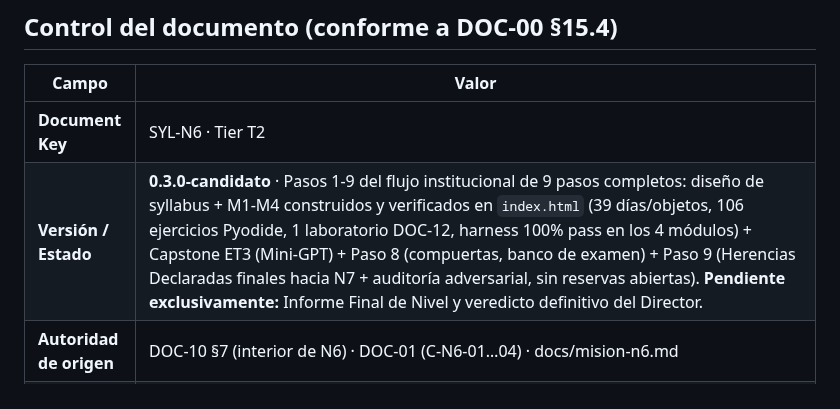
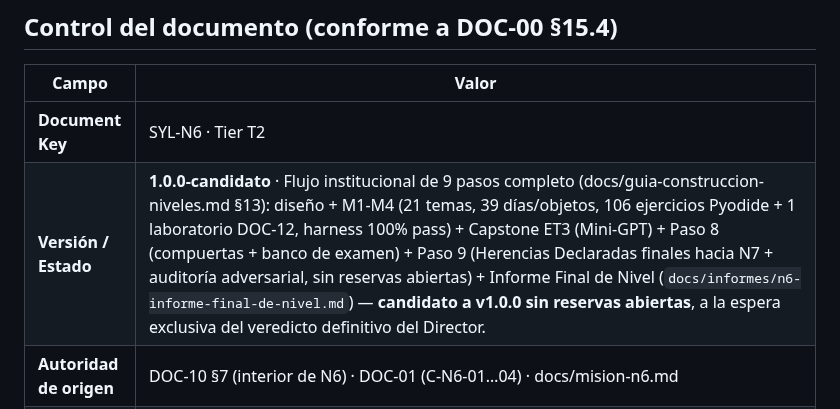
Before and after one commit to Alex002-png/academia-python, a Markdown page: docs/syllabus/syl-n6.md, the part around the change. Drawn GitHub-style.

```diff
--- a/docs/syllabus/syl-n6.md
+++ b/docs/syllabus/syl-n6.md
@@ -5,7 +5,7 @@
 | Campo | Valor |
 |---|---|
 | **Document Key** | SYL-N6 · Tier T2 |
-| **Versión / Estado** | **0.3.0-candidato** · Pasos 1-9 del flujo institucional de 9 pasos completos: diseño de syllabus + M1-M4 construidos y verificados en `index.html` (39 días/objetos, 106 ejercicios Pyodide, 1 laboratorio DOC-12, harness 100% pass en los 4 módulos) + Capstone ET3 (Mini-GPT) + Paso 8 (compuertas, banco de examen) + Paso 9 (Herencias Declaradas finales hacia N7 + auditoría adversarial, sin reservas abiertas). **Pendiente exclusivamente:** Informe Final de Nivel y veredicto definitivo del Director. |
+| **Versión / Estado** | **1.0.0-candidato** · Flujo institucional de 9 pasos completo (docs/guia-construccion-niveles.md §13): diseño + M1-M4 (21 temas, 39 días/objetos, 106 ejercicios Pyodide + 1 laboratorio DOC-12, harness 100% pass) + Capstone ET3 (Mini-GPT) + Paso 8 (compuertas + banco de examen) + Paso 9 (Herencias Declaradas finales hacia N7 + auditoría adversarial, sin reservas abiertas) + Informe Final de Nivel (`docs/informes/n6-informe-final-de-nivel.md`) — **candidato a v1.0.0 sin reservas abiertas**, a la espera exclusiva del veredicto definitivo del Director. |
 | **Autoridad de origen** | DOC-10 §7 (interior de N6) · DOC-01 (C-N6-01…04) · docs/mision-n6.md |
 | **Depende de** | DOC-10 §7 (alcance ya aprobado, no rediseñado aquí) · DOC-01 · DOC-11 (autoría Pyodide) · DOC-12 (autoría entorno real, para las partes de M2/capstone que salen del Campus) · docs/syllabus/syl-n3.md (plantilla estructural, con atención especial a M4 — ver §3 de este documento) · docs/mision-n5.md (predecesor inmediato — asume backprop desde cero y primer contacto con PyTorch/GPU en nube) |
 | **Produce / desarrolla** | La estructura docente completa de N6: fichas pedagógicas por tema, proyecto de nivel (Mini-GPT + ensayo comparativo, capstone de ET3 completa), compuerta (pendiente del Paso 8), y las Herencias Declaradas hacia N7 (borrador, a consolidar en el Paso 9) |
```
Also changed, not shown: docs/informes/n6-informe-final-de-nivel.md (added, +79 -0 lines).
